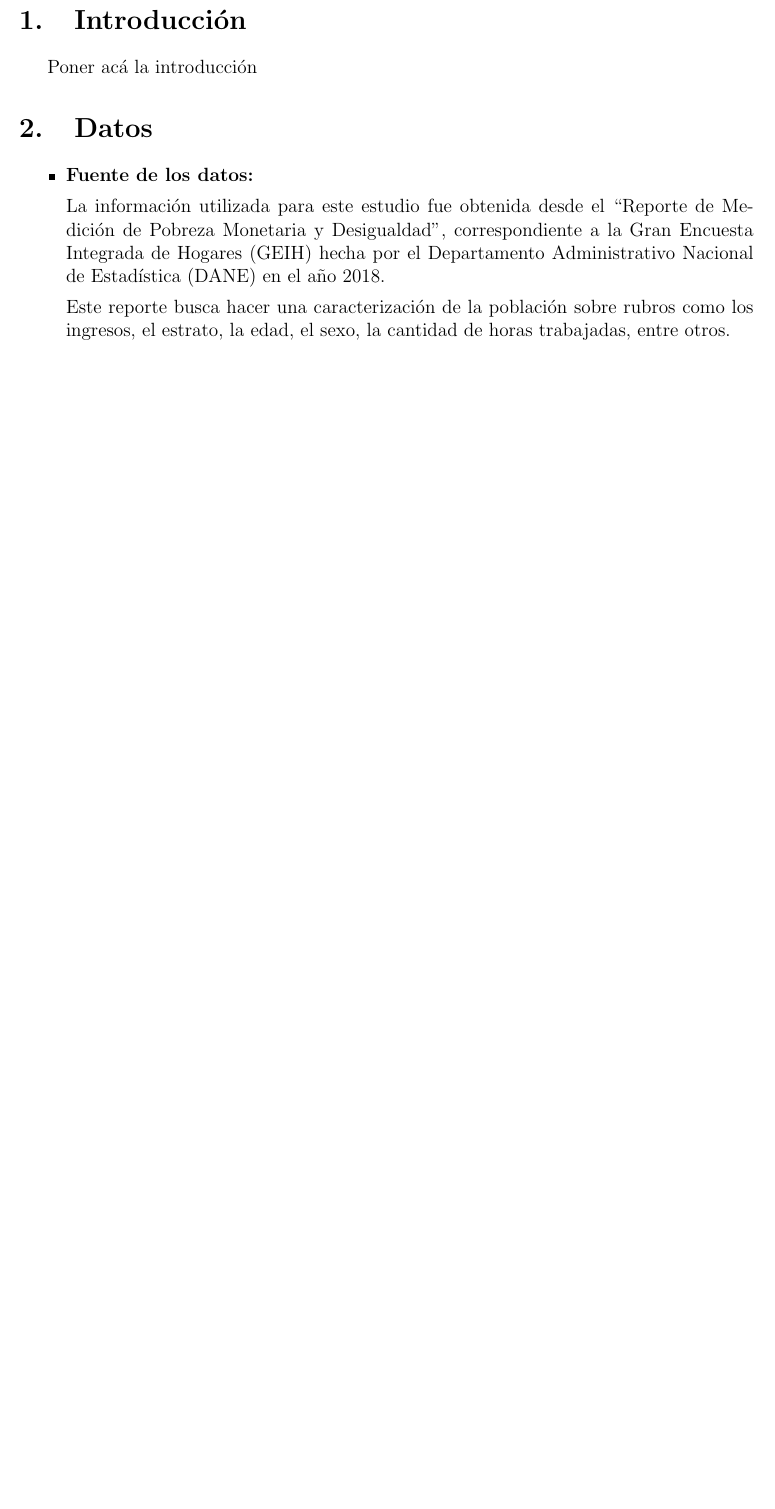
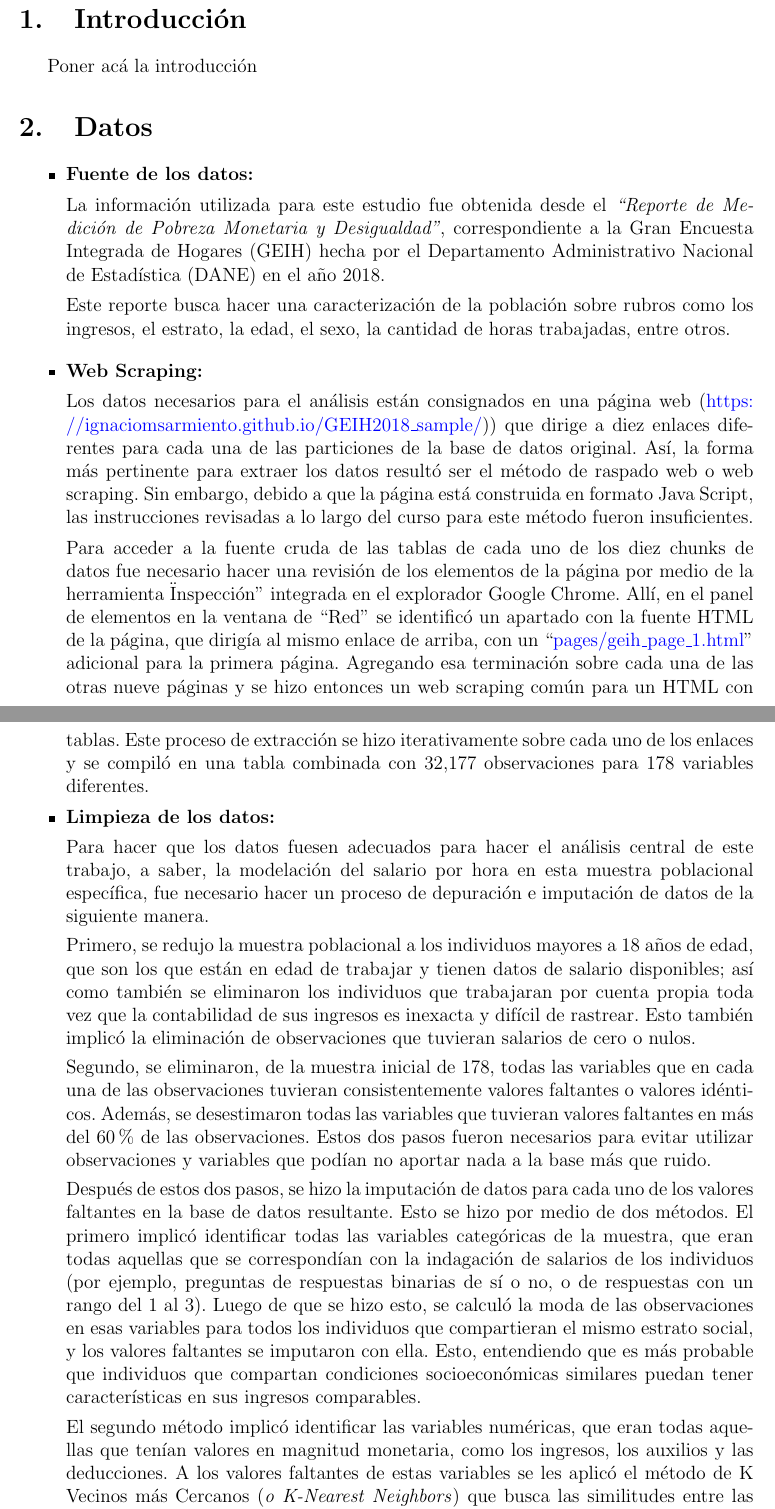
Before and after one commit to mbastol06/PS1_Equipo3, a LaTeX document (document/Document.tex): part of page 1 of 12 before the commit and two parts of pages 1 and 2 of 13 after it, the two joined at a grey line, cut so that both start at the same text, the shorter picture padded with empty space. Compiled offline with pdfLaTeX.

Commit message:
Introducción de Texto

```diff
--- a/document/Document.tex
+++ b/document/Document.tex
@@ -107,14 +107,43 @@
 
 Poner acá la introducción
 
-\section{Datos}
+\section{Datos} \label{sec:intro}
 
 \begin{itemize}
 \item \textbf{Fuente de los datos:}
 
-La información utilizada para este estudio fue obtenida desde el “Reporte de Medición de Pobreza Monetaria y Desigualdad”, correspondiente a la Gran Encuesta Integrada de Hogares (GEIH) hecha por el Departamento Administrativo Nacional de Estadística (DANE) en el año 2018.
+La información utilizada para este estudio fue obtenida desde el \textit{“Reporte de Medición de Pobreza Monetaria y Desigualdad”}, correspondiente a la Gran Encuesta Integrada de Hogares (GEIH) hecha por el Departamento Administrativo Nacional de Estadística (DANE) en el año 2018.
 
 Este reporte busca hacer una caracterización de la población sobre rubros como los ingresos, el estrato, la edad, el sexo, la cantidad de horas trabajadas, entre otros.
+
+\end{itemize}
+
+\begin{itemize}
+\item \textbf{Web Scraping:}
+
+Los datos necesarios para el análisis están consignados en una página web (\url{https://ignaciomsarmiento.github.io/GEIH2018_sample/})) que dirige a diez enlaces diferentes para cada una de las particiones de la base de datos original. Así, la forma más pertinente para extraer los datos resultó ser el método de raspado web o web scraping.  Sin embargo, debido a que la página está construida en formato Java Script, las instrucciones revisadas a lo largo del curso para este método fueron insuficientes.
+
+Para acceder a la fuente cruda de las tablas de cada uno de los diez chunks de datos fue necesario hacer una revisión de los elementos de la página por medio de la herramienta "Inspección” integrada en el explorador Google Chrome. Allí, en el panel de elementos en la ventana de “Red” se identificó un apartado con la fuente HTML de la página, que dirigía al mismo enlace de arriba, con un “\url{pages/geih_page_1.html}” adicional para la primera página. Agregando esa terminación sobre cada una de las otras nueve páginas y se hizo entonces un web scraping común para un HTML con tablas. Este proceso de extracción se hizo iterativamente sobre cada uno de los enlaces y se compiló en una tabla combinada con 32,177 observaciones para 178 variables diferentes.
+
+\end{itemize}
+
+\begin{itemize}
+\item \textbf{Limpieza de los datos:}
+
+Para hacer que los datos fuesen adecuados para hacer el análisis central de este trabajo, a saber, la modelación del salario por hora en esta muestra poblacional específica, fue necesario hacer un proceso de depuración e imputación de datos de la siguiente manera.
+
+Primero, se redujo la muestra poblacional a los individuos mayores a 18 años de edad, que son los que están en edad de trabajar y tienen datos de salario disponibles; así como también se eliminaron los individuos que trabajaran por cuenta propia toda vez que la contabilidad de sus ingresos es inexacta y difícil de rastrear. Esto también implicó la eliminación de observaciones que tuvieran salarios de cero o nulos.
+
+Segundo, se eliminaron, de la muestra inicial de 178, todas las variables que en cada una de las observaciones tuvieran consistentemente valores faltantes o valores idénticos. Además, se desestimaron todas las variables que tuvieran valores faltantes en más del 60\% de las observaciones. Estos dos pasos fueron necesarios para evitar utilizar observaciones y variables que podían no aportar nada a la base más que ruido.
+
+Después de estos dos pasos, se hizo la imputación de datos para cada uno de los valores faltantes en la base de datos resultante. Esto se hizo por medio de dos métodos. El primero implicó identificar todas las variables categóricas de la muestra, que eran todas aquellas que se correspondían con la indagación de salarios de los individuos (por ejemplo, preguntas de respuestas binarias de sí o no, o de respuestas con un rango del 1 al 3). Luego de que se hizo esto, se calculó la moda de las observaciones en esas variables para todos los individuos que compartieran el mismo estrato social, y los valores faltantes se imputaron con ella. Esto, entendiendo que es más probable que individuos que compartan condiciones socioeconómicas similares puedan tener características en sus ingresos comparables.
+
+El segundo método implicó identificar las variables numéricas, que eran todas aquellas que tenían valores en magnitud monetaria, como los ingresos, los auxilios y las deducciones. A los valores faltantes de estas variables se les aplicó el método de K Vecinos más Cercanos (\textit{o K-Nearest Neighbors}) que busca las similitudes entre las observaciones de la base e identifica, por medio de un algoritmo de aprendizaje supervisado, los k vecinos más cercanos para cada una (en este caso los 5 más cercanos). Así, con los valores de los vecinos, se imputaron las observaciones con valores faltantes en dichas variables.
+
+Lo último que se hizo para la organización de la base de datos fue reemplazar con los valores del percentil 97.5 todos los valores de las observaciones de las variables de ingreso que se ubicaran más allá de ese umbral. Esto para evitar que esas variables, que suelen tener una dispersión importante en ese último segmento poblacional, tuviesen un impacto indeseado sobre la estadística descriptiva de la muestra.
+
+\end{itemize}
+
 
 \section{Perfil edad-salario}
 En esta sección analizaremos la relación entre el perfil edad-salario. En primer lugar, es importante discutir qué medida de ingreso utilizar. La base de datos de la GEIH incluye diversas medidas, como ingreso por primas monetarias, ingreso mensual, ingreso usual en el mes e ingreso efectivo en el mes, entre otras.
```
Also changed, not shown: document/Document.pdf, 3 other files.
